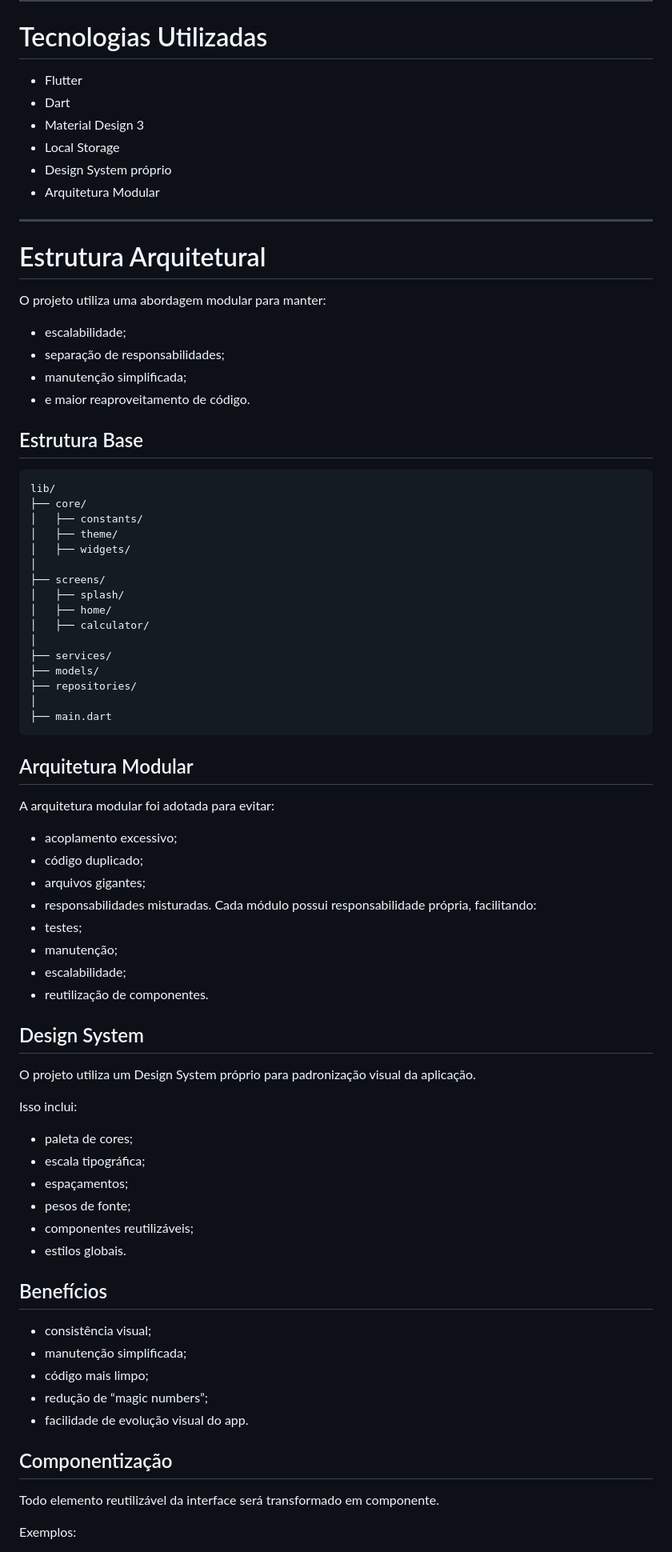
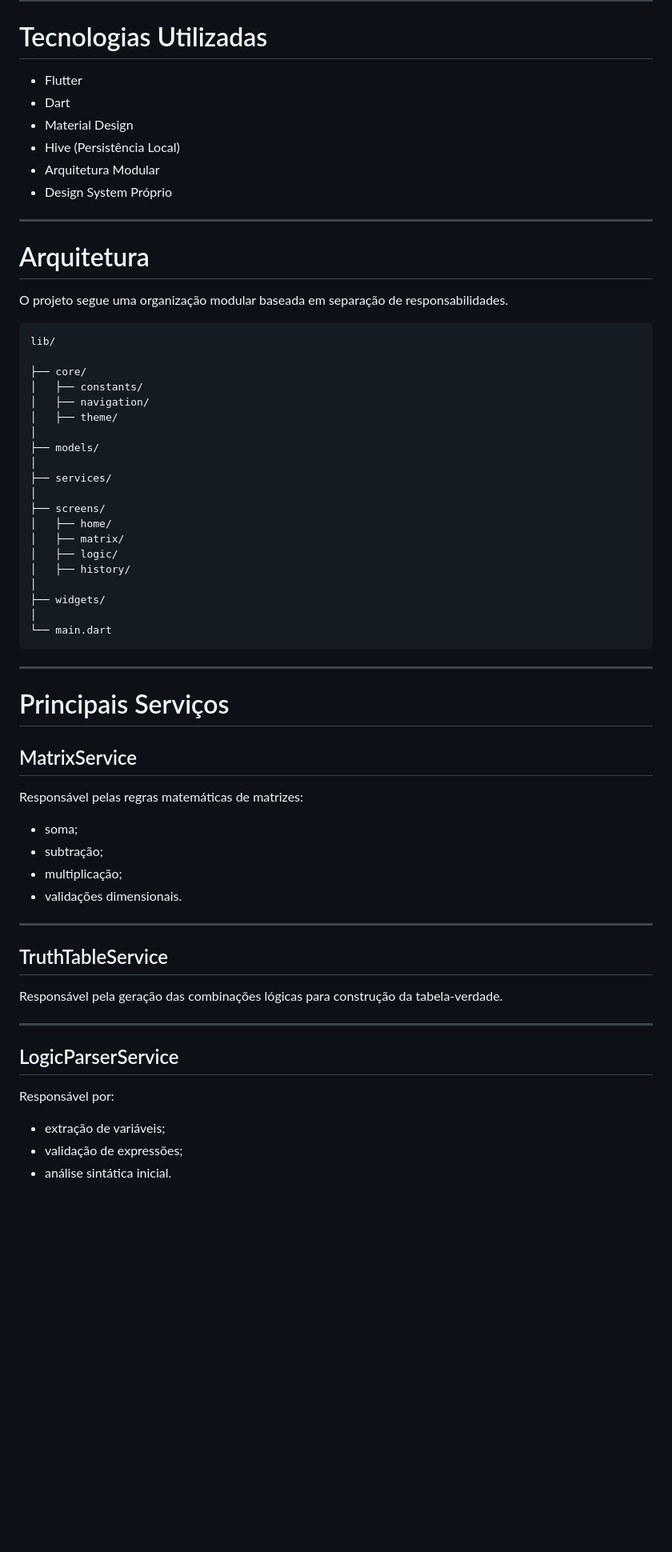
Before and after one commit to pauloqueirozz01/mathiz, a Markdown page: README.md, the part around one of its changes. Shown at 80% size. Drawn GitHub-style; blank space fills up the shorter version.

````diff
--- a/README.md
+++ b/README.md
@@ -36,83 +75,68 @@ Além da proposta educacional, o projeto também serve como laboratório prátic
 
 # Tecnologias Utilizadas
 
-- Flutter
-- Dart
-- Material Design 3
-- Local Storage
-- Design System próprio
-- Arquitetura Modular
+* Flutter
+* Dart
+* Material Design
+* Hive (Persistência Local)
+* Arquitetura Modular
+* Design System Próprio
 
 ---
 
-# Estrutura Arquitetural
+# Arquitetura
 
-O projeto utiliza uma abordagem modular para manter:
-
-- escalabilidade;
-- separação de responsabilidades;
-- manutenção simplificada;
-- e maior reaproveitamento de código.
-
-## Estrutura Base
+O projeto segue uma organização modular baseada em separação de responsabilidades.
 
 ```text
 lib/
+
 ├── core/
 │   ├── constants/
+│   ├── navigation/
 │   ├── theme/
-│   ├── widgets/
+│
+├── models/
+│
+├── services/
 │
 ├── screens/
-│   ├── splash/
 │   ├── home/
-│   ├── calculator/
+│   ├── matrix/
+│   ├── logic/
+│   ├── history/
 │
-├── services/
-├── models/
-├── repositories/
+├── widgets/
 │
-├── main.dart
+└── main.dart
 ```
 
-## Arquitetura Modular
+---
 
-A arquitetura modular foi adotada para evitar:
+# Principais Serviços
 
-- acoplamento excessivo;
-- código duplicado;
-- arquivos gigantes;
-- responsabilidades misturadas.
-  Cada módulo possui responsabilidade própria, facilitando:
-- testes;
-- manutenção;
-- escalabilidade;
-- reutilização de componentes.
+## MatrixService
 
-## Design System
+Responsável pelas regras matemáticas de matrizes:
 
-O projeto utiliza um Design System próprio para padronização visual da aplicação.
+* soma;
+* subtração;
+* multiplicação;
+* validações dimensionais.
 
-Isso inclui:
+---
 
-- paleta de cores;
-- escala tipográfica;
-- espaçamentos;
-- pesos de fonte;
-- componentes reutilizáveis;
-- estilos globais.
+## TruthTableService
 
-## Benefícios
+Responsável pela geração das combinações lógicas para construção da tabela-verdade.
 
-- consistência visual;
-- manutenção simplificada;
-- código mais limpo;
-- redução de “magic numbers”;
-- facilidade de evolução visual do app.
+---
 
-## Componentização
+## LogicParserService
 
-Todo elemento reutilizável da interface será transformado em componente.
+Responsável por:
 
-Exemplos:
+* extração de variáveis;
+* validação de expressões;
+* análise sintática inicial.
 
````
Also changed, not shown: other parts of README.md (+188 -77 lines).
